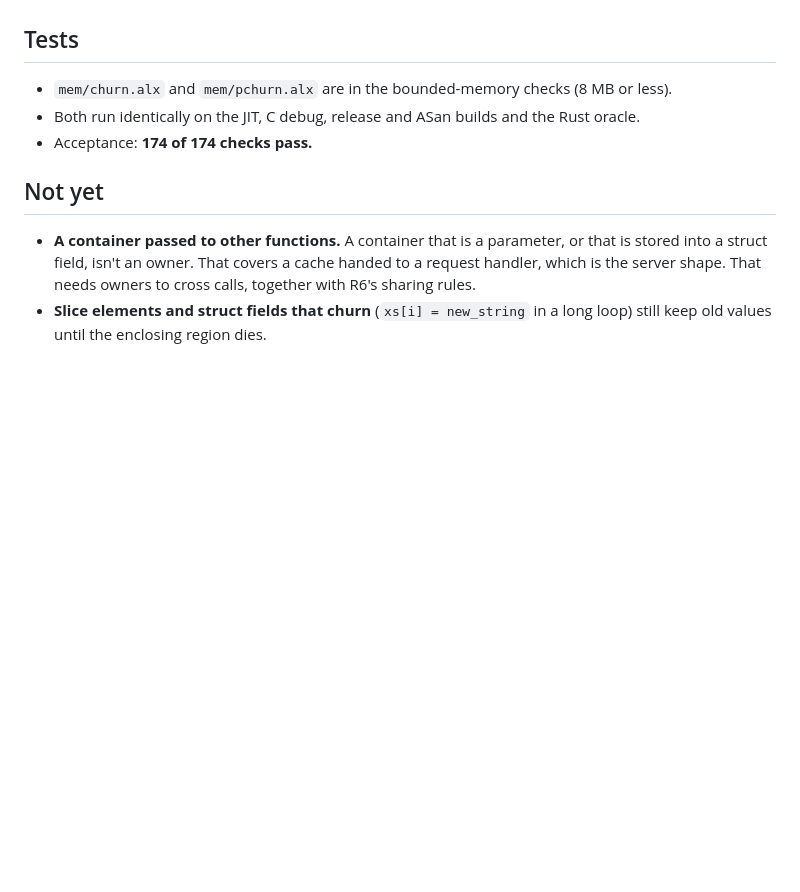
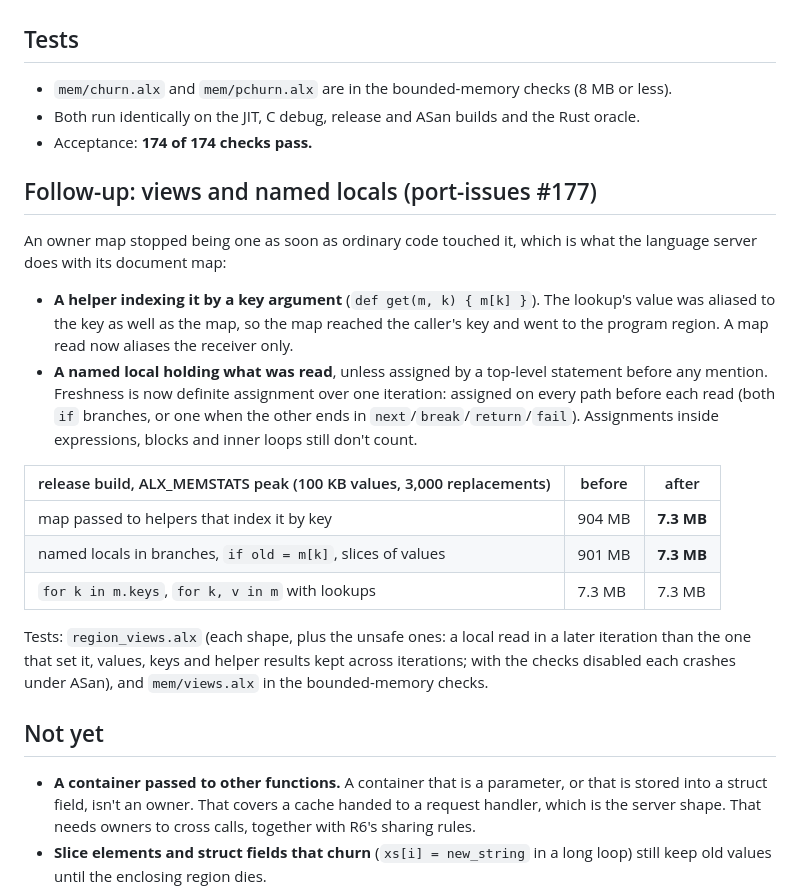
Before and after one commit to to-json/alexandrite, a Markdown page: docs/milestones/R3.md, the part around the change. Rendered like a GitHub page; blank space fills up the shorter version.

Commit message:
docs: #177 fixed in regions.rs (R3 follow-up, R11 row)
Co-Authored-By: Claude Opus 5.5 <noreply@anthropic.com>

```diff
--- a/docs/milestones/R3.md
+++ b/docs/milestones/R3.md
@@ -57,6 +57,21 @@ A pool's slot array used to grow by one per `add` forever, so churn through a po
 - Both run identically on the JIT, C debug, release and ASan builds and the Rust oracle.
 - Acceptance: **174 of 174 checks pass.**
 
+## Follow-up: views and named locals (port-issues #177)
+
+An owner map stopped being one as soon as ordinary code touched it, which is what the language server does with its document map:
+
+- **A helper indexing it by a key argument** (`def get(m, k) { m[k] }`). The lookup's value was aliased to the key as well as the map, so the map reached the caller's key and went to the program region. A map read now aliases the receiver only.
+- **A named local holding what was read**, unless assigned by a top-level statement before any mention. Freshness is now definite assignment over one iteration: assigned on every path before each read (both `if` branches, or one when the other ends in `next`/`break`/`return`/`fail`). Assignments inside expressions, blocks and inner loops still don't count.
+
+| release build, ALX_MEMSTATS peak (100 KB values, 3,000 replacements) | before | after |
+|---|---|---|
+| map passed to helpers that index it by key | 904 MB | **7.3 MB** |
+| named locals in branches, `if old = m[k]`, slices of values | 901 MB | **7.3 MB** |
+| `for k in m.keys`, `for k, v in m` with lookups | 7.3 MB | 7.3 MB |
+
+Tests: `region_views.alx` (each shape, plus the unsafe ones: a local read in a later iteration than the one that set it, values, keys and helper results kept across iterations; with the checks disabled each crashes under ASan), and `mem/views.alx` in the bounded-memory checks.
+
 ## Not yet
 
 - **A container passed to other functions.** A container that is a parameter, or that is stored into a struct field, isn't an owner. That covers a cache handed to a request handler, which is the server shape. That needs owners to cross calls, together with R6's sharing rules.
```
Also changed, not shown: GO-VS-RUBY.md (+1 -1 lines), docs/notes/port-issues.md (+1 -1 lines).
